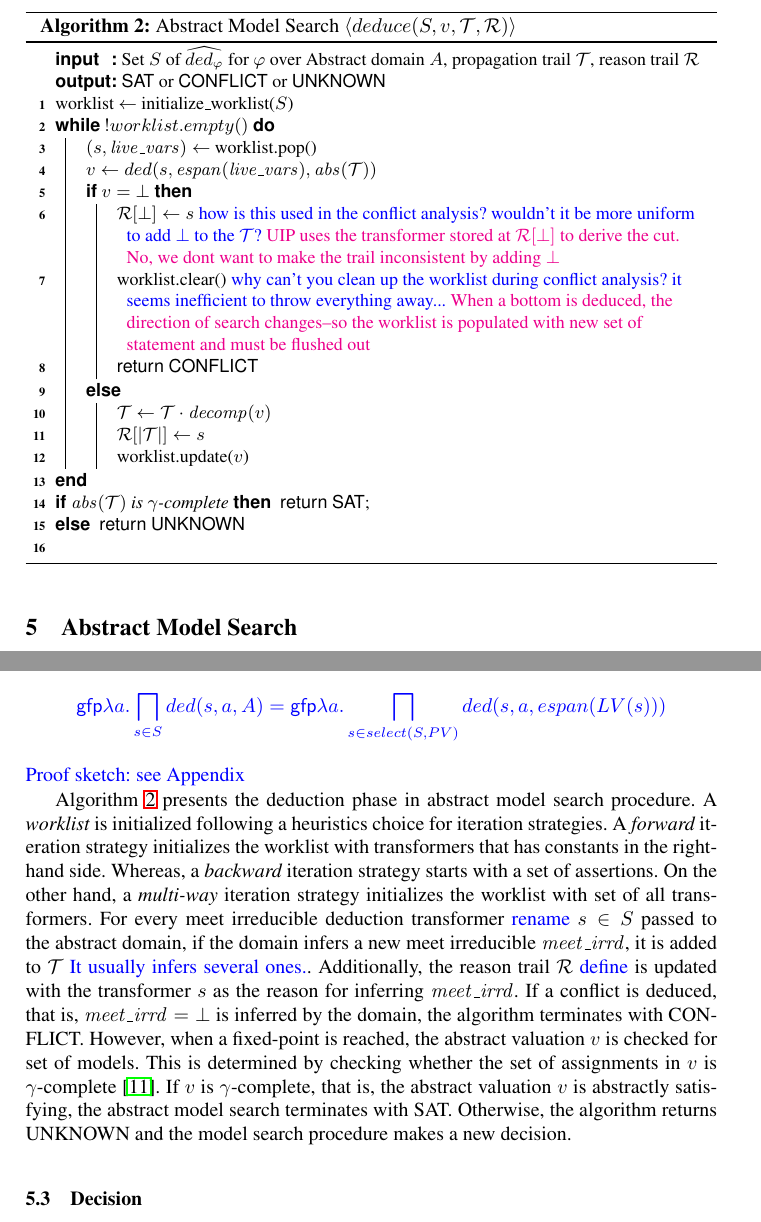
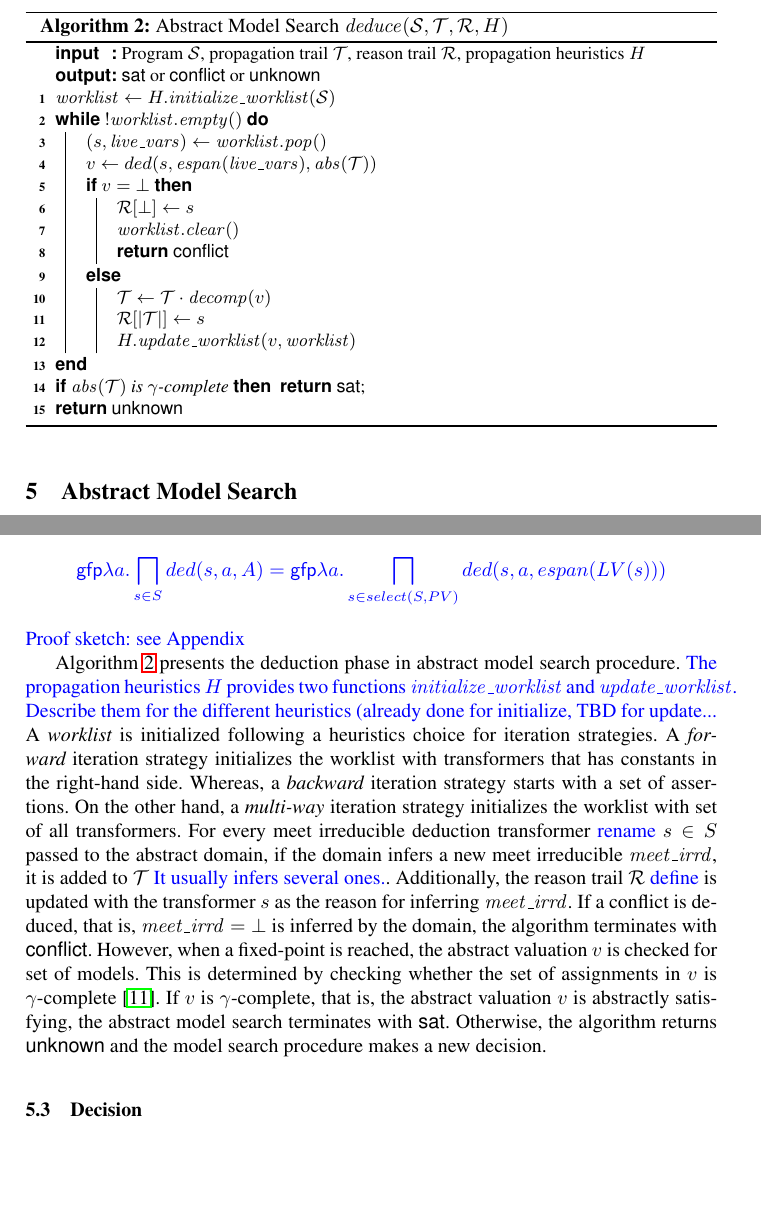
Before and after one commit to rajdeep87/TACAS17, a LaTeX thesis (paper.tex, which reads deductions.tex): two parts of pages 9 and 10 of 17, joined at a grey line, cut so that both start at the same text, the shorter picture padded with empty space. Compiled offline with LaTeX, dvips and Ghostscript.

Commit message:
consistent naming and fonts in alg1 and 2

```diff
--- a/deductions.tex
+++ b/deductions.tex
@@ -51,35 +51,40 @@ C &\iff& ((x' > 1) \land (-x'-y < -2) \land \\
 \DontPrintSemicolon
 \SetKwFunction{deduce}{deduce}
 \SetKwFunction{print}{print}
-\SetKwFunction{return}{return}
+\SetKw{return}{return}
 \SetKwFunction{continue}{continue}
 \SetKwFunction{assign}{assign}
-\SetKwData{sat}{SAT}
-\SetKwData{conflict}{CONFLICT}
-\SetKwData{unsat}{UNSAT}
-\SetKwData{unknown}{UNKNOWN}
+\SetKwData{sat}{sat}
+\SetKwData{conflict}{conflict}
+\SetKwData{unsat}{unsat}
+\SetKwData{unknown}{unknown}
 \SetKwData{true}{true}
 \SetKwInOut{Input}{input}
 \SetKwInOut{Output}{output}
 \SetKwFor{Loop}{Loop}{}{}
 \SetKw{KwNot}{not}
 \begin{small}
-\Input{Set $S$ of $\widehat{ded_{\varphi}}$ for $\varphi$ over Abstract domain $A$, propagation trail $\mathcal{T}$, reason trail $\mathcal{R}$}
+\Input{%Abstract domain $A$
+Program $\mathcal{S}$,
+propagation trail $\mathcal{T}$, reason trail $\mathcal{R}$,
+propagation heuristics $H$}
 \Output{\sat or \conflict or \unknown}
-worklist $\leftarrow$ initialize\_worklist($S$) \;
-\While{$!worklist.empty()$}
+$\mathit{worklist} \leftarrow H.\mathit{initialize\_worklist}(\mathcal{S})$ \;
+\While{$!\mathit{worklist.empty}()$}
 {
-  $(s,\mathit{live\_vars}) \leftarrow$ worklist.pop() \;
+  $(s,\mathit{live\_vars}) \leftarrow \mathit{worklist.pop}()$ \;
   $v \leftarrow ded(s, \mathit{espan}(\mathit{live\_vars}), \mathit{abs}(\mathcal{T}))$\;
   \uIf{$v = \bot$} {
-    $\mathcal{R}[\bot] \leftarrow s$ \pscmt{how is this used in the conflict
-    analysis? wouldn't it be more uniform to add $\bot$ to the $\mathcal{T}$?}
-    \rmcmt{UIP uses the transformer stored at $\mathcal{R}[\bot]$ to derive the
-    cut. No, we dont want to make the trail inconsistent by adding $\bot$}\;
-    worklist.clear() \pscmt{why can't you clean up the worklist during conflict analysis? it seems inefficient to throw everything away...}
-    \rmcmt{When a bottom is deduced, the direction of search
-    changes--so the worklist is populated with new set of statement and must be
-    flushed out} \;
+    $\mathcal{R}[\bot] \leftarrow s$ \;
+%\pscmt{how is this used in the conflict
+%    analysis? wouldn't it be more uniform to add $\bot$ to the $\mathcal{T}$?}
+%    \rmcmt{UIP uses the transformer stored at $\mathcal{R}[\bot]$ to derive the
+%    cut. No, we dont want to make the trail inconsistent by adding $\bot$}
+    $\mathit{worklist.clear}()$ \;
+%\pscmt{why can't you clean up the worklist during conflict analysis? it seems inefficient to throw everything away...}
+%    \rmcmt{When a bottom is deduced, the direction of search
+%    changes--so the worklist is populated with new set of statement and must be
+%    flushed out}
     \return \conflict \;
   }
   \uElse
@@ -87,17 +92,16 @@ worklist $\leftarrow$ initialize\_worklist($S$) \;
     $\mathcal{T} \leftarrow \mathcal{T} \cdot \mathit{decomp}(v)$ \;
 %    $v \leftarrow v \meet \mathit{meet\_irrd}$ \;
     $\mathcal{R}[|\mathcal{T}|] \leftarrow s$ \;
-    worklist.update($v$) \;
+    $H.\mathit{update\_worklist}(v, \mathit{worklist})$ \;
   }
 }
 \lIf{$\mathit{abs}(\mathcal{T})$ is $\gamma$-complete} {
   \return \sat;
 }
-\lElse {
  \return \unknown \;
-}
+
 \end{small}
-\caption{Abstract Model Search $\langle deduce(S,v,\mathcal{T},\mathcal{R}) \rangle$ \label{Alg:ms}}
+\caption{Abstract Model Search $\mathit{deduce}(\mathcal{S},\mathcal{T},\mathcal{R},H)$ \label{Alg:ms}}
 \end{algorithm2e}
 %
 A model search procedure in a SAT solver involves two steps -- {\em deductions}
@@ -167,7 +171,11 @@ $$
 Proof sketch: see Appendix
 }
 
-Algorithm~\ref{Alg:ms} presents the deduction phase in abstract model search procedure.
+Algorithm~\ref{Alg:ms} presents the deduction phase in abstract model
+search procedure. \pscmt{The propagation heuristics $H$ provides two
+  functions $\mathit{initialize\_worklist}$ and
+  $\mathit{update\_worklist}$. Describe them for the different
+  heuristics (already done for initialize, TBD for update...}
 A {\em worklist} is initialized following a heuristics choice for iteration
 strategies. A {\em forward} iteration strategy initializes the worklist with
 transformers that has constants in the right-hand side. Whereas, a {\em backward}
@@ -178,10 +186,10 @@ passed to the abstract domain, if the domain infers a new meet irreducible
 $\mathit{meet\_irrd}$, it is added to $\mathcal{T}$ \pscmt{It usually infers several ones.}.  Additionally, the reason
 trail $\mathcal{R}$ \pscmt{define} is updated with the transformer $s$ as the reason for inferring
 $\mathit{meet\_irrd}$. If a conflict is deduced, that is, $\mathit{meet\_irrd} = \bot$
-is inferred by the domain, the algorithm terminates with CONFLICT.  However,
+is inferred by the domain, the algorithm terminates with \textsf{conflict}.  However,
 when a fixed-point is reached, the abstract valuation $v$ is checked for set of
 models.  This is determined by checking whether the set of assignments in $v$ is
 $\gamma$-complete~\cite{dhk2013-popl}. If $v$ is $\gamma$-complete, that is, the
 abstract valuation $v$ is abstractly satisfying, the abstract model
-search terminates with SAT.  Otherwise, the algorithm returns UNKNOWN and the
+search terminates with \textsf{sat}.  Otherwise, the algorithm returns \textsf{unknown} and the
 model search procedure makes a new decision.
```
Also changed, not shown: algorithm.tex (+16 -16 lines).
